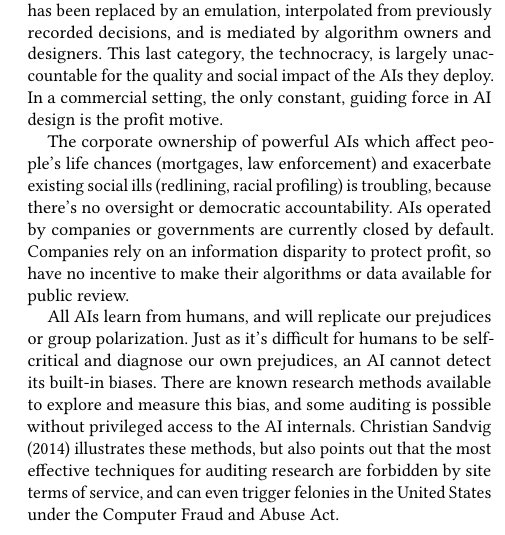
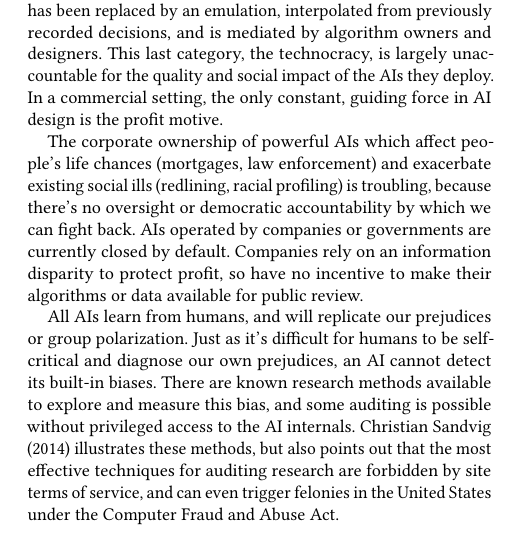
Before and after one commit to adamwight/jade-pol-econ, a LaTeX paper (jade-pol-econ.tex): part of one column of page 1 of 2, cut so that both start at the same text. Compiled offline with pdfLaTeX.

Commit message:
Copyedit

```diff
--- a/jade-pol-econ.tex
+++ b/jade-pol-econ.tex
@@ -40,7 +40,7 @@ JADE challenges the hegemony of opaque AIs, providing a platform for holding alg
 
 Artificial intelligence has become indispensable to the largest digital businesses, from search engines and email hosts, to shopping, mortgage, insurance, and law enforcement services.  AI is used to provide quality control, curation, and analytics at massive scale, rather than having humans do the work.  Human decision-making has been replaced by an emulation, interpolated from previously recorded decisions, and is mediated by algorithm owners and designers.  This last category, the technocracy, is largely unaccountable for the quality and social impact of the AIs they deploy.  In a commercial setting, the only constant, guiding force in AI design is the profit motive.
 
-The corporate ownership of powerful AIs which affect people's life chances (mortgages, law enforcement) and exacerbate existing social ills (redlining, racial profiling) is troubling, because there's no oversight or democratic accountability.  AIs operated by companies or governments are currently closed by default.  Companies rely on an information disparity to protect profit, so have no incentive to make their algorithms or data available for public review.
+The corporate ownership of powerful AIs which affect people's life chances (mortgages, law enforcement) and exacerbate existing social ills (redlining, racial profiling) is troubling, because there's no oversight or democratic accountability by which we can fight back.  AIs operated by companies or governments are currently closed by default.  Companies rely on an information disparity to protect profit, so have no incentive to make their algorithms or data available for public review.
 
 All AIs learn from humans, and will replicate our prejudices or group polarization.  Just as it's difficult for humans to be self-critical and diagnose our own prejudices, an AI cannot detect its built-in biases.  There are known research methods available to explore and measure this bias, and some auditing is possible without privileged access to the AI internals.  Christian Sandvig (2014) illustrates these methods, but also points out that the most effective techniques for auditing research are forbidden by site terms of service, and can even trigger felonies in the United States under the Computer Fraud and Abuse Act.
 
```
Also changed, not shown: jade-pol-econ.pdf.
